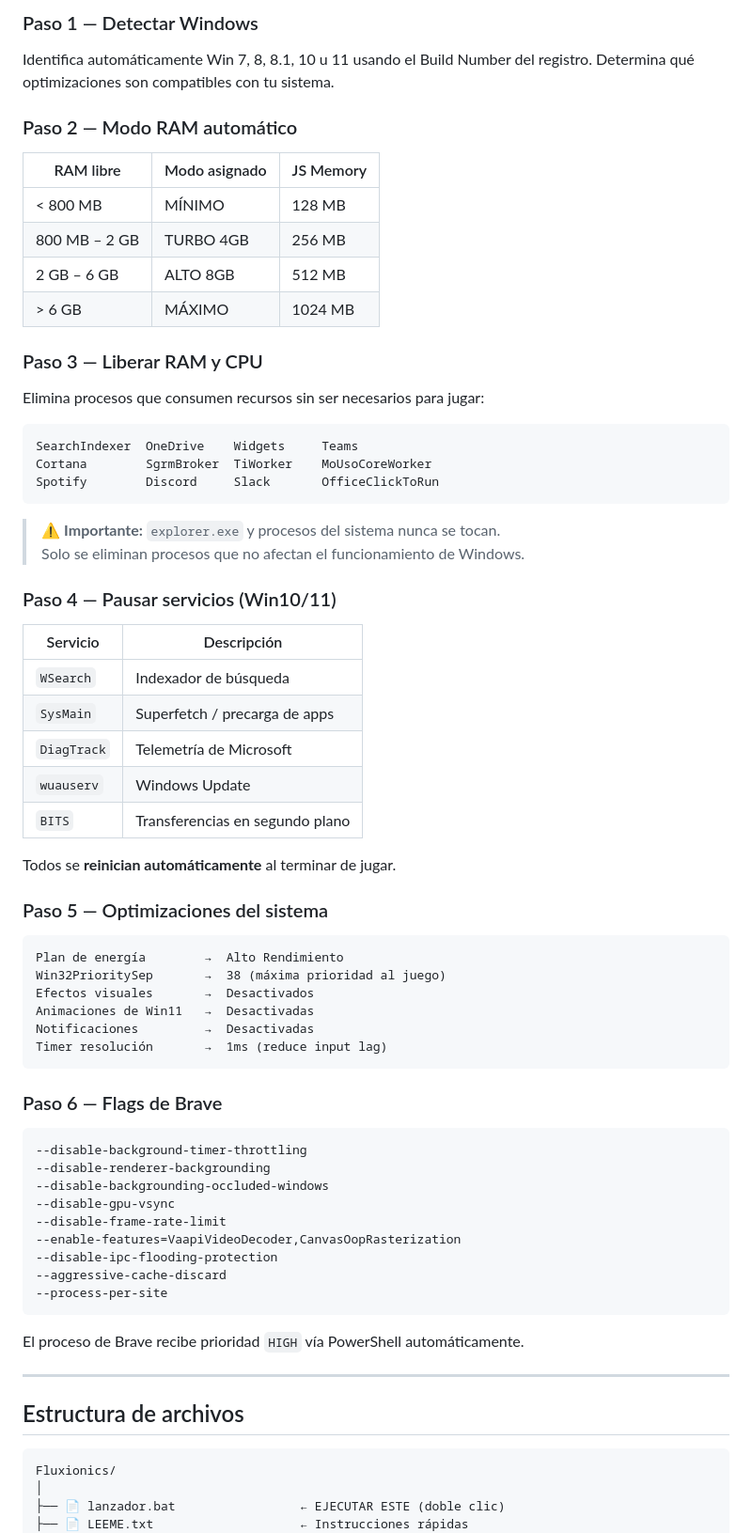
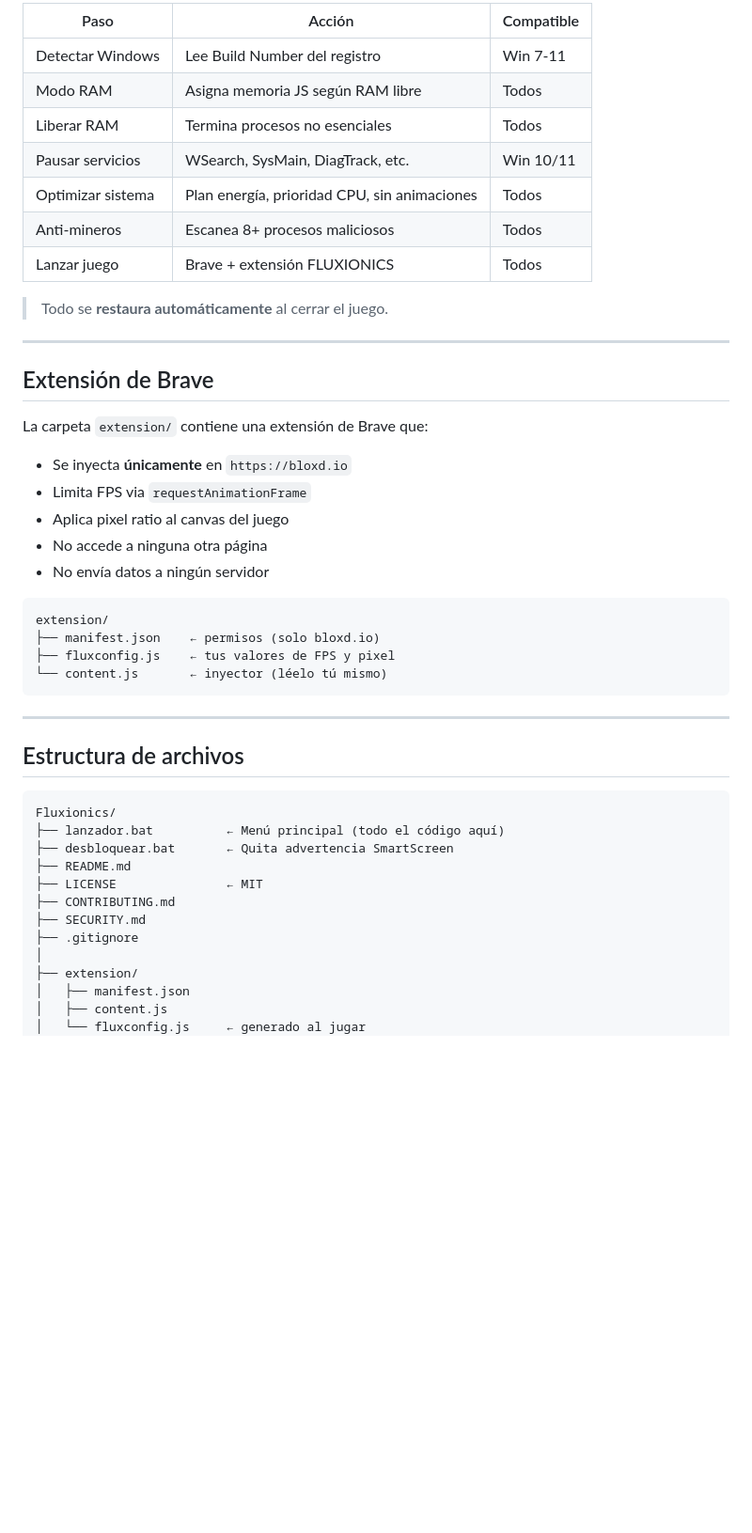
Before and after one commit to Fluxionics/Optimizador-Bloxd.io, a Markdown page: README.md, the part around one of its changes. Shown at 94% size. GitHub-like rendering; blank space fills up the shorter version.

````diff
--- a/README.md
+++ b/README.md
@@ -87,66 +107,34 @@ Cuando eliges **JUGAR**, se ejecutan 6 pasos en orden:
 
-### Paso 1 — Detectar Windows
-Identifica automáticamente Win 7, 8, 8.1, 10 u 11 usando el Build Number del registro. Determina qué optimizaciones son compatibles con tu sistema.
+| Paso | Acción | Compatible |
+|------|--------|-----------|
+| Detectar Windows | Lee Build Number del registro | Win 7-11 |
+| Modo RAM | Asigna memoria JS según RAM libre | Todos |
+| Liberar RAM | Termina procesos no esenciales | Todos |
+| Pausar servicios | WSearch, SysMain, DiagTrack, etc. | Win 10/11 |
+| Optimizar sistema | Plan energía, prioridad CPU, sin animaciones | Todos |
+| Anti-mineros | Escanea 8+ procesos maliciosos | Todos |
+| Lanzar juego | Brave + extensión FLUXIONICS | Todos |
 
-### Paso 2 — Modo RAM automático
+> Todo se **restaura automáticamente** al cerrar el juego.
 
-| RAM libre | Modo asignado | JS Memory |
-|-----------|--------------|-----------|
-| < 800 MB | MÍNIMO | 128 MB |
-| 800 MB – 2 GB | TURBO 4GB | 256 MB |
-| 2 GB – 6 GB | ALTO 8GB | 512 MB |
-| > 6 GB | MÁXIMO | 1024 MB |
+---
 
-### Paso 3 — Liberar RAM y CPU
-Elimina procesos que consumen recursos sin ser necesarios para jugar:
+## Extensión de Brave
+
+La carpeta `extension/` contiene una extensión de Brave que:
+
+- Se inyecta **únicamente** en `https://bloxd.io`
+- Limita FPS via `requestAnimationFrame`
+- Aplica pixel ratio al canvas del juego
+- No accede a ninguna otra página
+- No envía datos a ningún servidor
 
 ```
-SearchIndexer  OneDrive    Widgets     Teams
-Cortana        SgrmBroker  TiWorker    MoUsoCoreWorker
-Spotify        Discord     Slack       OfficeClickToRun
+extension/
+├── manifest.json    ← permisos (solo bloxd.io)
+├── fluxconfig.js    ← tus valores de FPS y pixel
+└── content.js       ← inyector (léelo tú mismo)
 ```
-
-> ⚠️ **Importante:** `explorer.exe` y procesos del sistema nunca se tocan.
-> Solo se eliminan procesos que no afectan el funcionamiento de Windows.
-
-### Paso 4 — Pausar servicios (Win10/11)
-
-| Servicio | Descripción |
-|----------|-------------|
-| `WSearch` | Indexador de búsqueda |
-| `SysMain` | Superfetch / precarga de apps |
-| `DiagTrack` | Telemetría de Microsoft |
-| `wuauserv` | Windows Update |
-| `BITS` | Transferencias en segundo plano |
-
-Todos se **reinician automáticamente** al terminar de jugar.
-
-### Paso 5 — Optimizaciones del sistema
-
-```
-Plan de energía        →  Alto Rendimiento
-Win32PrioritySep       →  38 (máxima prioridad al juego)
-Efectos visuales       →  Desactivados
-Animaciones de Win11   →  Desactivadas
-Notificaciones         →  Desactivadas
-Timer resolución       →  1ms (reduce input lag)
-```
-
-### Paso 6 — Flags de Brave
-
-```
---disable-background-timer-throttling
---disable-renderer-backgrounding
---disable-backgrounding-occluded-windows
---disable-gpu-vsync
---disable-frame-rate-limit
---enable-features=VaapiVideoDecoder,CanvasOopRasterization
---disable-ipc-flooding-protection
---aggressive-cache-discard
---process-per-site
-```
-
-El proceso de Brave recibe prioridad `HIGH` vía PowerShell automáticamente.
 
 ---
 
@@ -154,7 +142,16 @@ El proceso de Brave recibe prioridad `HIGH` vía PowerShell automáticamente.
 
 ```
 Fluxionics/
+├── lanzador.bat          ← Menú principal (todo el código aquí)
+├── desbloquear.bat       ← Quita advertencia SmartScreen
+├── README.md
+├── LICENSE               ← MIT
+├── CONTRIBUTING.md
+├── SECURITY.md
+├── .gitignore
 │
-├── 📄 lanzador.bat                 ← EJECUTAR ESTE (doble clic)
-├── 📄 LEEME.txt                    ← Instrucciones rápidas
+├── extension/
+│   ├── manifest.json
+│   ├── content.js
+│   └── fluxconfig.js     ← generado al jugar
 │
````
Also changed, not shown: other parts of README.md (+76 -156 lines).
